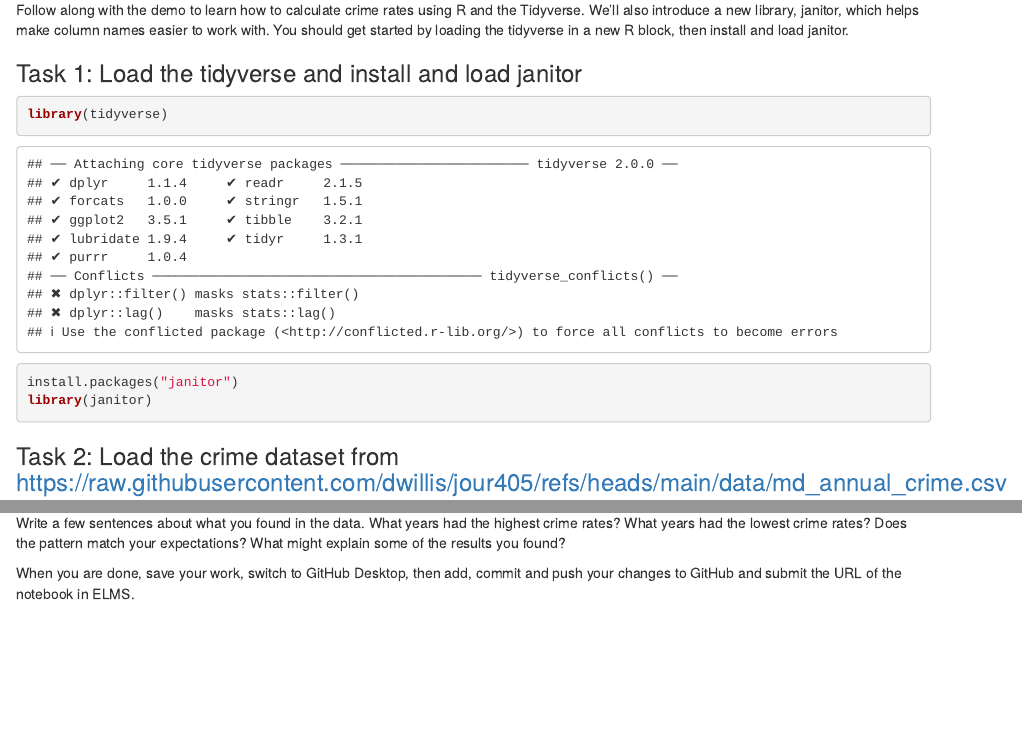
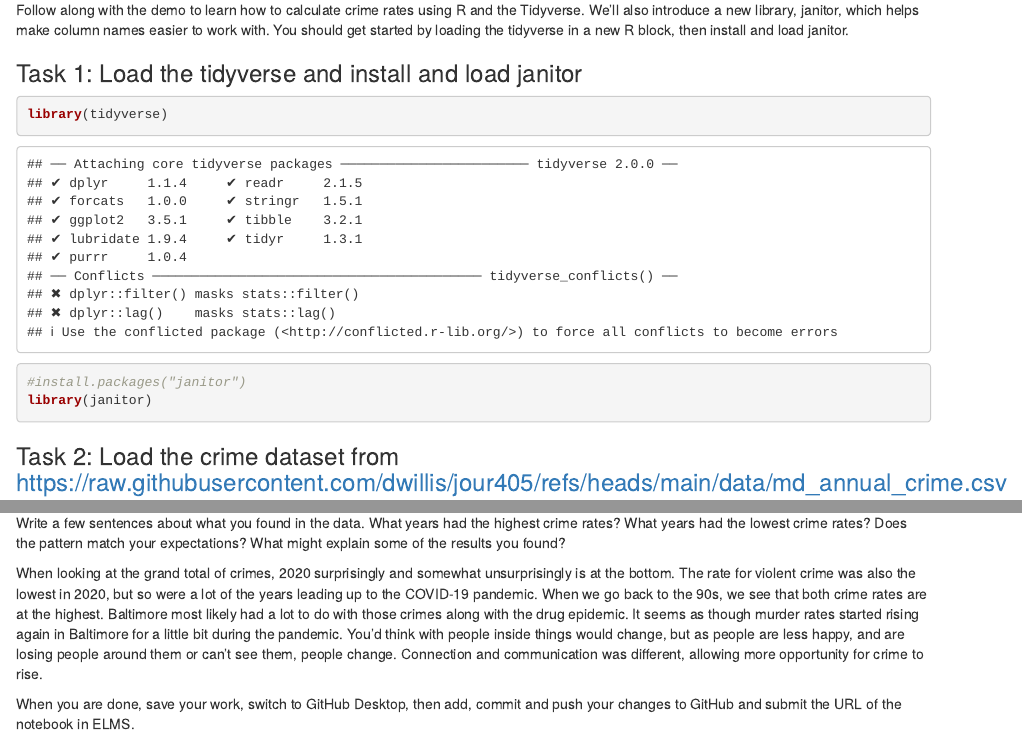
Before and after one commit to cjacks21-bit/JOUR405, an R Markdown document (activities/CrimeRates.Rmd): the page in a window 1100 px wide, from 70 px down, and a second part further down, joined at a grey line. Rendered offline with R 4.5, knitr and Pandoc, with nearby package versions; some code elsewhere in the file could not run offline; column names are cleaned by a stand-in for the janitor package.

Commit message:
Update CrimeRates.Rmd

````diff
--- a/activities/CrimeRates.Rmd
+++ b/activities/CrimeRates.Rmd
@@ -8,7 +8,7 @@ Follow along with the demo to learn how to calculate crime rates using R and the
 
 ```{r}
 library(tidyverse)
-install.packages("janitor")
+#install.packages("janitor")
 library(janitor)
 ```
 
@@ -48,6 +48,8 @@ crimes_with_rates <- crimes |> mutate(violent_rate = violent_crime_total/populat
 
 Write a few sentences about what you found in the data. What years had the highest crime rates? What years had the lowest crime rates? Does the pattern match your expectations? What might explain some of the results you found?
 
+When looking at the grand total of crimes, 2020 surprisingly and somewhat unsurprisingly is at the bottom. The rate for violent crime was also the lowest in 2020, but so were a lot of the years leading up to the COVID-19 pandemic. When we go back to the 90s, we see that both crime rates are at the highest. Baltimore most likely had a lot to do with those crimes along with the drug epidemic. It seems as though murder rates started rising again in Baltimore for a little bit during the pandemic. You'd think with people inside things would change, but as people are less happy, and are losing people around them or can't see them, people change. Connection and communication was different, allowing more opportunity for crime to rise.
+
 
 
 
````
